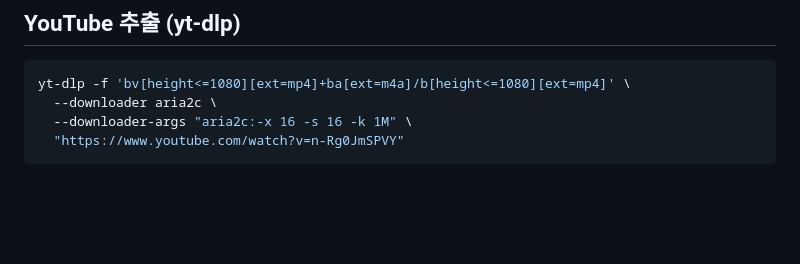
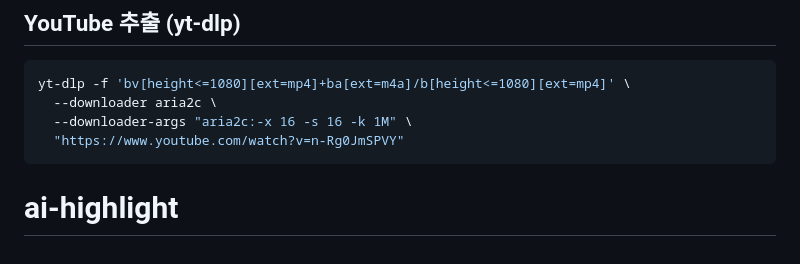
Before and after one commit to wongyu-219/ai-highlight, a Markdown page: README.md, the part around the change. GitHub-like rendering; blank space fills up the shorter version.

````diff
--- a/README.md
+++ b/README.md
@@ -254,3 +254,4 @@ yt-dlp -f 'bv[height<=1080][ext=mp4]+ba[ext=m4a]/b[height<=1080][ext=mp4]' \
   --downloader-args "aria2c:-x 16 -s 16 -k 1M" \
   "https://www.youtube.com/watch?v=n-Rg0JmSPVY"
 ```
+# ai-highlight
````
